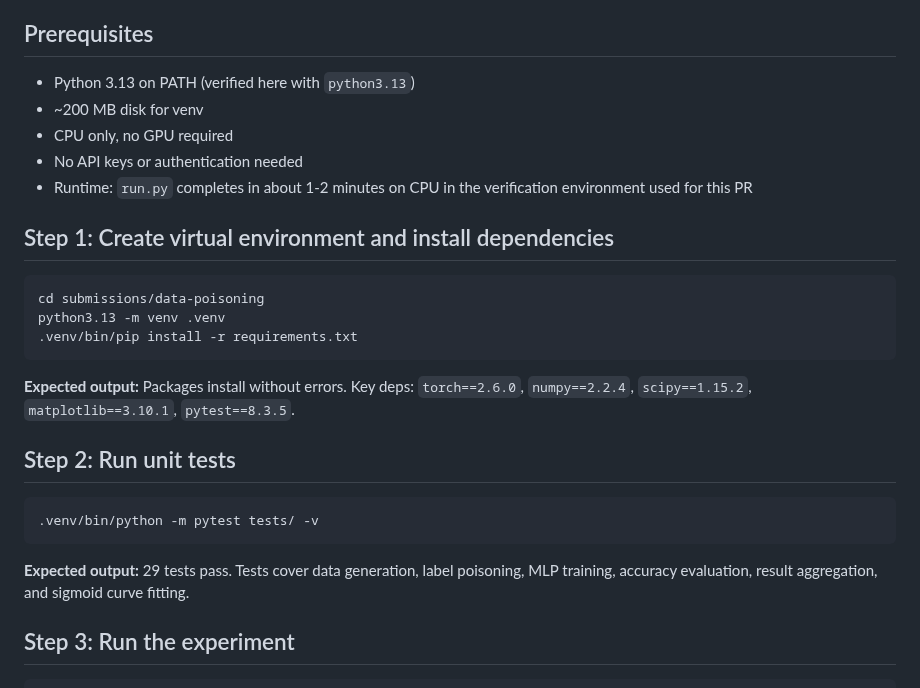
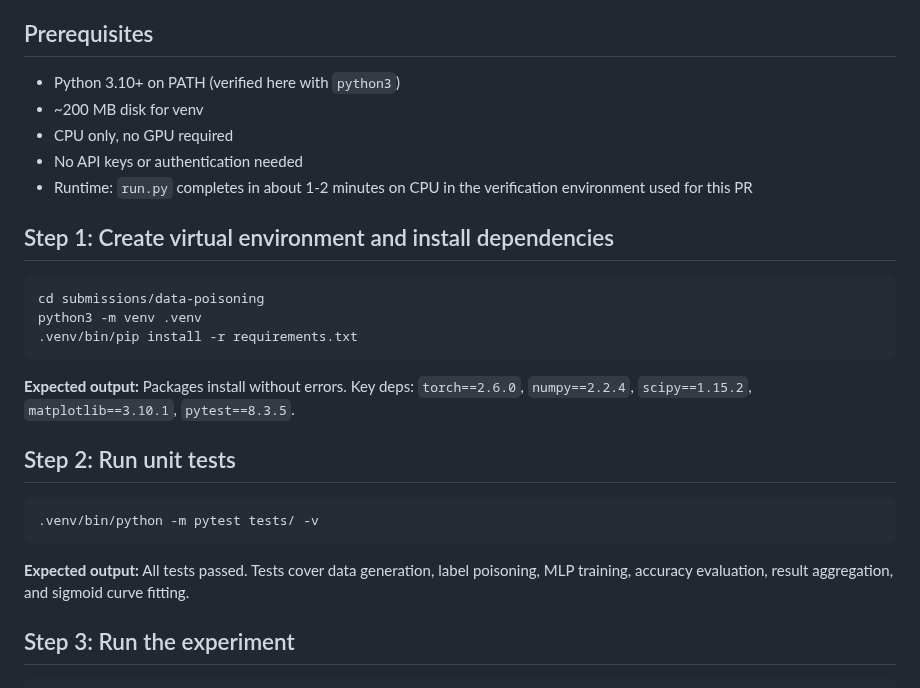
Before and after one commit to davidydu/Claw4S, a Markdown page: submissions/data-poisoning/SKILL.md, the part around the change. Drawn GitHub-style.

Commit message:
fix(data-poisoning): use python3 and flexible test count in SKILL.md
Co-Authored-By: Claude Opus 4.6 <noreply@anthropic.com>

````diff
--- a/submissions/data-poisoning/SKILL.md
+++ b/submissions/data-poisoning/SKILL.md
@@ -6,7 +6,7 @@ This skill sweeps poison fraction (0%--50%) on 2-layer MLP classifiers trained o
 
 ## Prerequisites
 
-- Python 3.13 on PATH (verified here with `python3.13`)
+- Python 3.10+ on PATH (verified here with `python3`)
 - ~200 MB disk for venv
 - CPU only, no GPU required
 - No API keys or authentication needed
@@ -16,7 +16,7 @@ This skill sweeps poison fraction (0%--50%) on 2-layer MLP classifiers trained o
 
 ```bash
 cd submissions/data-poisoning
-python3.13 -m venv .venv
+python3 -m venv .venv
 .venv/bin/pip install -r requirements.txt
 ```
 
@@ -28,7 +28,7 @@ python3.13 -m venv .venv
 .venv/bin/python -m pytest tests/ -v
 ```
 
-**Expected output:** 29 tests pass. Tests cover data generation, label poisoning, MLP training, accuracy evaluation, result aggregation, and sigmoid curve fitting.
+**Expected output:** All tests passed. Tests cover data generation, label poisoning, MLP training, accuracy evaluation, result aggregation, and sigmoid curve fitting.
 
 ## Step 3: Run the experiment
 
````
